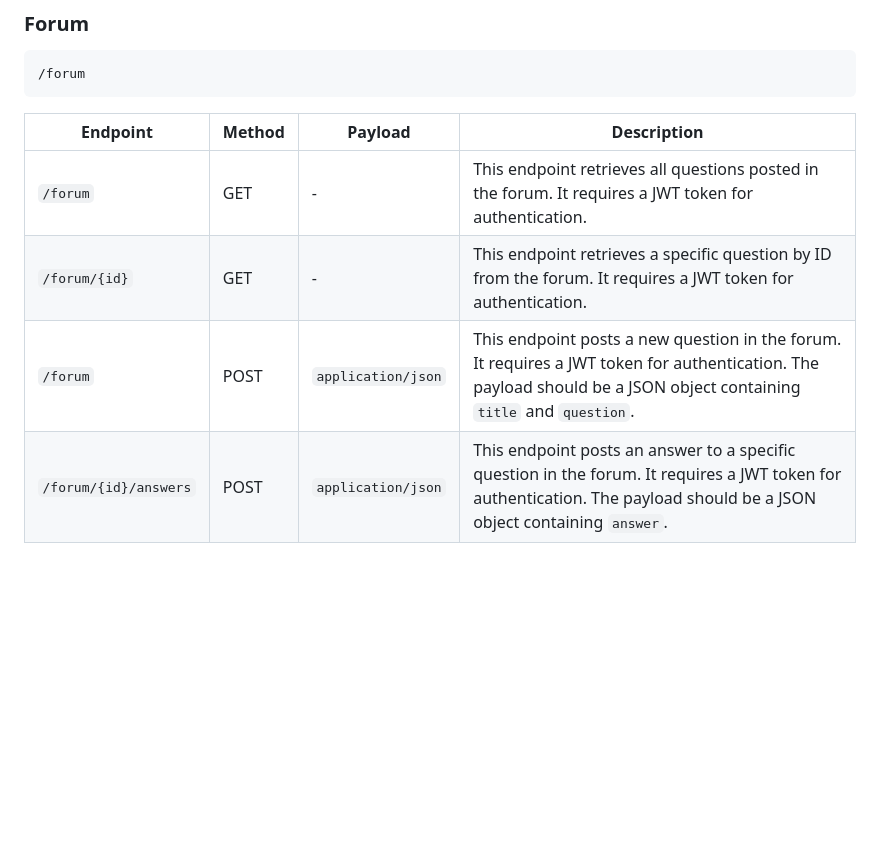
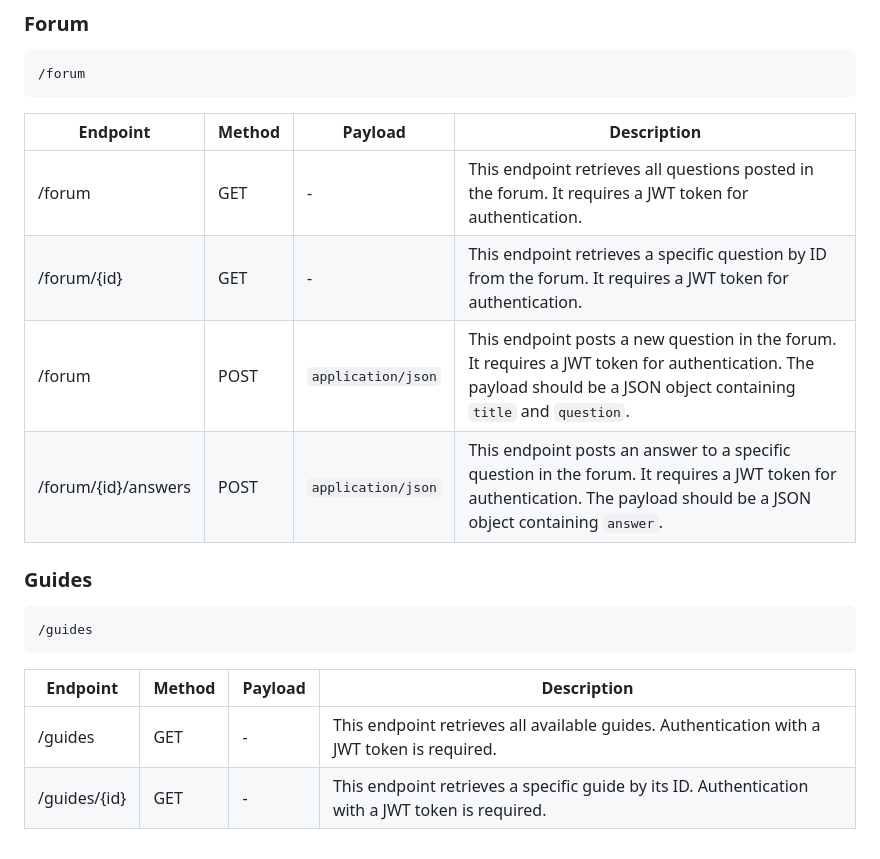
Before and after one commit to debb88/PlantCarePal, a Markdown page: README.md, the part around the change. Drawn GitHub-style; blank space fills up the shorter version.

````diff
--- a/README.md
+++ b/README.md
@@ -83,7 +83,17 @@ These are the steps in installing PlantCarePal API
 ```
 | Endpoint                  | Method | Payload                   | Description |
 |---------------------------|--------|---------------------------|-------------|
-| `/forum`                  | GET    | -                         | This endpoint retrieves all questions posted in the forum. It requires a JWT token for authentication. |
-| `/forum/{id}`             | GET    | -                         | This endpoint retrieves a specific question by ID from the forum. It requires a JWT token for authentication. |
-| `/forum`                  | POST   | `application/json`        | This endpoint posts a new question in the forum. It requires a JWT token for authentication. The payload should be a JSON object containing `title` and `question`. |
-| `/forum/{id}/answers`     | POST   | `application/json`        | This endpoint posts an answer to a specific question in the forum. It requires a JWT token for authentication. The payload should be a JSON object containing `answer`. |
+| /forum                  | GET    | -                         | This endpoint retrieves all questions posted in the forum. It requires a JWT token for authentication. |
+| /forum/{id}             | GET    | -                         | This endpoint retrieves a specific question by ID from the forum. It requires a JWT token for authentication. |
+| /forum                  | POST   | `application/json`        | This endpoint posts a new question in the forum. It requires a JWT token for authentication. The payload should be a JSON object containing `title` and `question`. |
+| /forum/{id}/answers     | POST   | `application/json`        | This endpoint posts an answer to a specific question in the forum. It requires a JWT token for authentication. The payload should be a JSON object containing `answer`. |
+
+
+### Guides
+```guide
+/guides
+```
+| Endpoint          | Method | Payload            | Description |
+|-------------------|--------|--------------------|-------------|
+| /guides         | GET    | -                  | This endpoint retrieves all available guides. Authentication with a JWT token is required. |
+| /guides/{id}    | GET    | -                  | This endpoint retrieves a specific guide by its ID. Authentication with a JWT token is required. |
````
